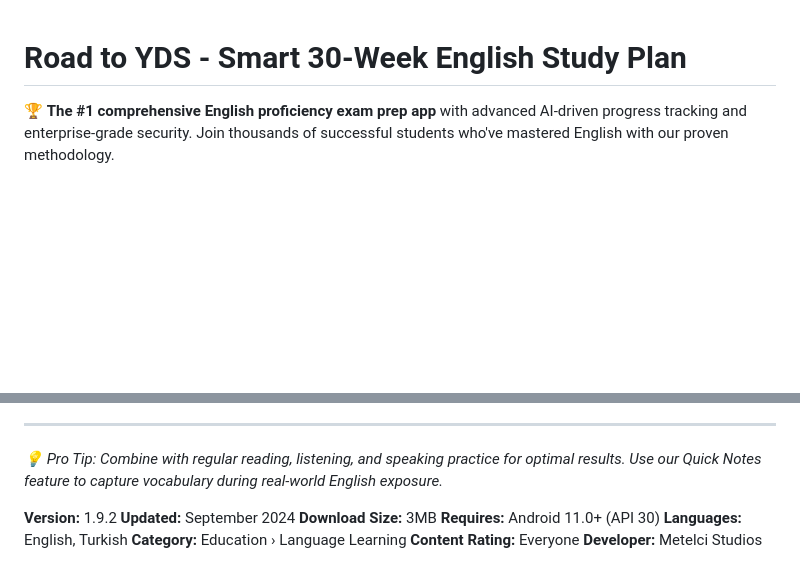
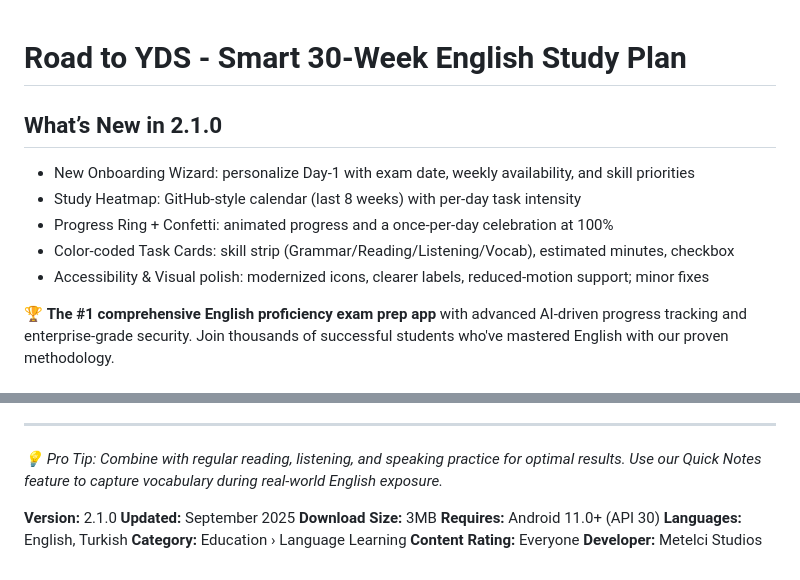
Before and after one commit to Metelci/YDS_Tracker, a Markdown page: google-play-store-description.md, 2 parts joined by grey strips. GitHub-like rendering; blank space fills up the shorter version.

Commit message:
Play Store: add What’s New (2.1.0) section and update version metadata

```diff
--- a/google-play-store-description.md
+++ b/google-play-store-description.md
@@ -1,4 +1,11 @@
 # Road to YDS - Smart 30-Week English Study Plan
+
+## What’s New in 2.1.0
+- New Onboarding Wizard: personalize Day‑1 with exam date, weekly availability, and skill priorities
+- Study Heatmap: GitHub‑style calendar (last 8 weeks) with per‑day task intensity
+- Progress Ring + Confetti: animated progress and a once‑per‑day celebration at 100%
+- Color‑coded Task Cards: skill strip (Grammar/Reading/Listening/Vocab), estimated minutes, checkbox
+- Accessibility & Visual polish: modernized icons, clearer labels, reduced‑motion support; minor fixes
 
 🏆 **The #1 comprehensive English proficiency exam prep app** with advanced AI-driven progress tracking and enterprise-grade security. Join thousands of successful students who've mastered English with our proven methodology.
 
@@ -164,8 +171,8 @@ Download Road to YDS and join the thousands of students who've transformed their
 
 *💡 Pro Tip: Combine with regular reading, listening, and speaking practice for optimal results. Use our Quick Notes feature to capture vocabulary during real-world English exposure.*
 
-**Version:** 1.9.2
-**Updated:** September 2024
+**Version:** 2.1.0
+**Updated:** September 2025
 **Download Size:** 3MB
 **Requires:** Android 11.0+ (API 30)
 **Languages:** English, Turkish
```
